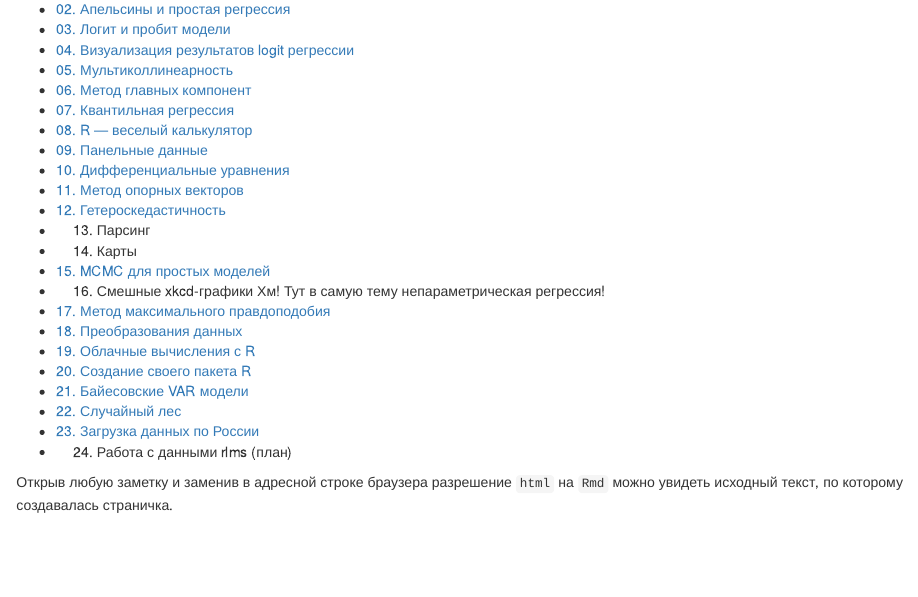
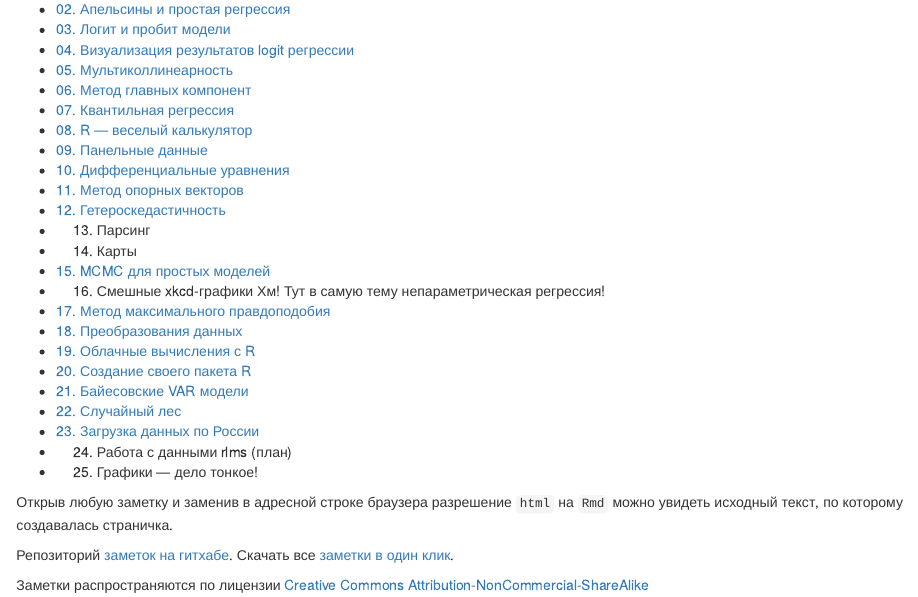
Before and after one commit to bdemeshev/r_cycle, an R Markdown document (index.Rmd): the page in a window 1100 px wide, from 150 px down. The pictures show the output file index.html that the author committed with the source, opened offline.

Commit message:
link to repository, license

```diff
--- a/index.Rmd
+++ b/index.Rmd
@@ -29,7 +29,13 @@ lang: russian
 * [22. Случайный лес](cycle_files/22_forest.html)
 * [23. Загрузка данных по России](cycle_files/23_load_rus_data.html)
 * 24. Работа с данными rlms (план)
+* 25. Графики --- дело тонкое!
+
 
 
 
 Открыв любую заметку и заменив в адресной строке браузера разрешение `html` на `Rmd` можно увидеть исходный текст, по которому создавалась страничка.
+
+Репозиторий [заметок на гитхабе](https://github.com/bdemeshev/r_cycle). Скачать все [заметки в один клик](https://github.com/bdemeshev/r_cycle/archive/gh-pages.zip).
+
+Заметки распространяются по лицензии [Creative Commons Attribution-NonCommercial-ShareAlike](http://creativecommons.org/licenses/by-nc-sa/3.0/deed.ru)
```
Also changed, not shown: index.html.
